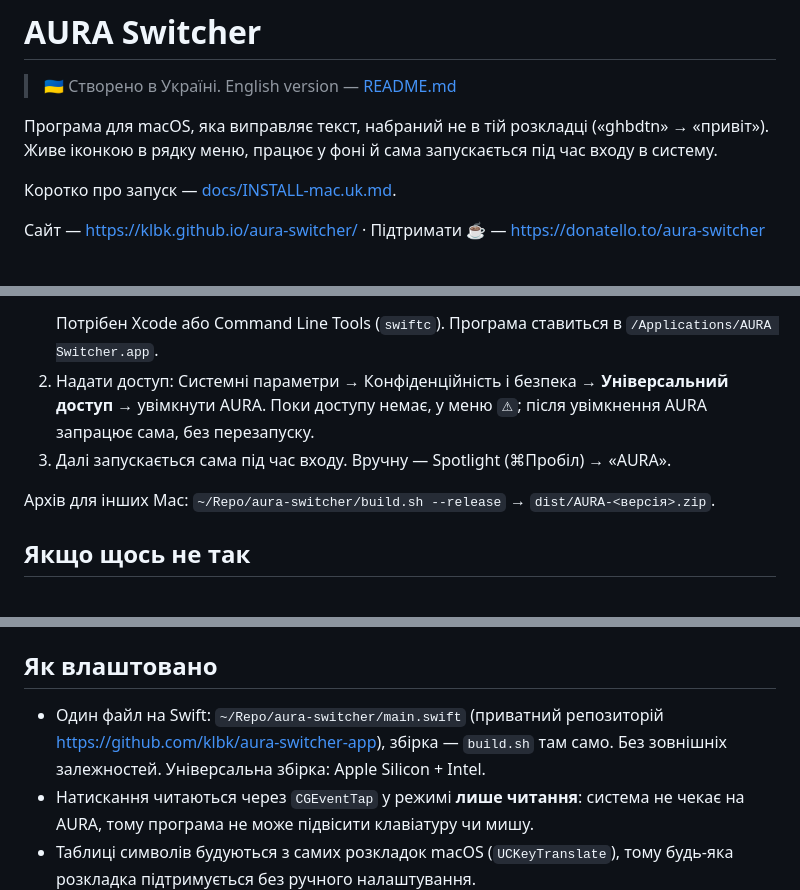
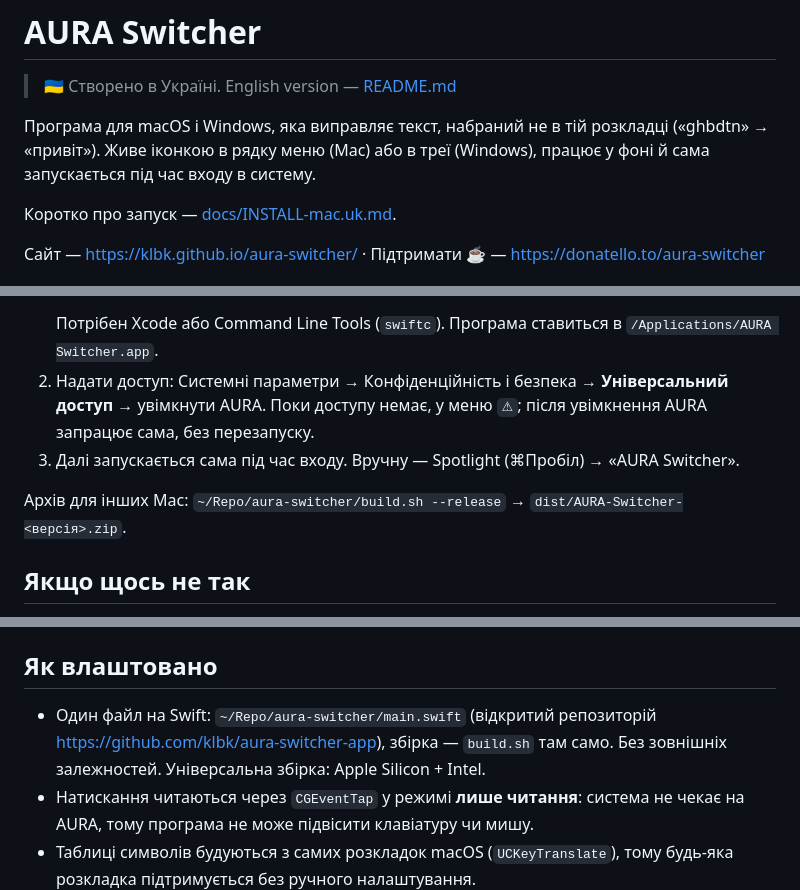
Before and after one commit to klbk/aura-switcher-app, a Markdown page: README.uk.md, 3 parts joined by grey strips. Rendered like a GitHub page.

Commit message:
Docs: fix stale facts (public repo, Windows, archive names)
Co-Authored-By: Claude Opus 5.5 <noreply@anthropic.com>

````diff
--- a/README.uk.md
+++ b/README.uk.md
@@ -3,7 +3,7 @@
 > 🇺🇦 Створено в Україні.
 > English version — [README.md](README.md)
 
-Програма для macOS, яка виправляє текст, набраний не в тій розкладці («ghbdtn» → «привіт»). Живе іконкою в рядку меню, працює у фоні й сама запускається під час входу в систему.
+Програма для macOS і Windows, яка виправляє текст, набраний не в тій розкладці («ghbdtn» → «привіт»). Живе іконкою в рядку меню (Mac) або в треї (Windows), працює у фоні й сама запускається під час входу в систему.
 
 Коротко про запуск — [docs/INSTALL-mac.uk.md](docs/INSTALL-mac.uk.md).
 
@@ -64,9 +64,9 @@ AURA використовує **всі розкладки, увімкнені в
    ```
    Потрібен Xcode або Command Line Tools (`swiftc`). Програма ставиться в `/Applications/AURA Switcher.app`.
 2. Надати доступ: Системні параметри → Конфіденційність і безпека → **Універсальний доступ** → увімкнути AURA. Поки доступу немає, у меню `⚠︎`; після увімкнення AURA запрацює сама, без перезапуску.
-3. Далі запускається сама під час входу. Вручну — Spotlight (⌘Пробіл) → «AURA».
+3. Далі запускається сама під час входу. Вручну — Spotlight (⌘Пробіл) → «AURA Switcher».
 
-Архів для інших Mac: `~/Repo/aura-switcher/build.sh --release` → `dist/AURA-<версія>.zip`.
+Архів для інших Mac: `~/Repo/aura-switcher/build.sh --release` → `dist/AURA-Switcher-<версія>.zip`.
 
 ## Якщо щось не так
 
@@ -77,7 +77,7 @@ AURA використовує **всі розкладки, увімкнені в
 
 ## Як влаштовано
 
-- Один файл на Swift: `~/Repo/aura-switcher/main.swift` (приватний репозиторій https://github.com/klbk/aura-switcher-app), збірка — `build.sh` там само. Без зовнішніх залежностей. Універсальна збірка: Apple Silicon + Intel.
+- Один файл на Swift: `~/Repo/aura-switcher/main.swift` (відкритий репозиторій https://github.com/klbk/aura-switcher-app), збірка — `build.sh` там само. Без зовнішніх залежностей. Універсальна збірка: Apple Silicon + Intel.
 - Натискання читаються через `CGEventTap` у режимі **лише читання**: система не чекає на AURA, тому програма не може підвісити клавіатуру чи мишу.
 - Таблиці символів будуються з самих розкладок macOS (`UCKeyTranslate`), тому будь-яка розкладка підтримується без ручного налаштування.
 - Перевірка слів — системна перевірка правопису (`NSSpellChecker`), виконується після того, як пробіл уже надруковано.
````
Also changed, not shown: other parts of README.uk.md (+1 -1 lines), README.md (+4 -4 lines).
